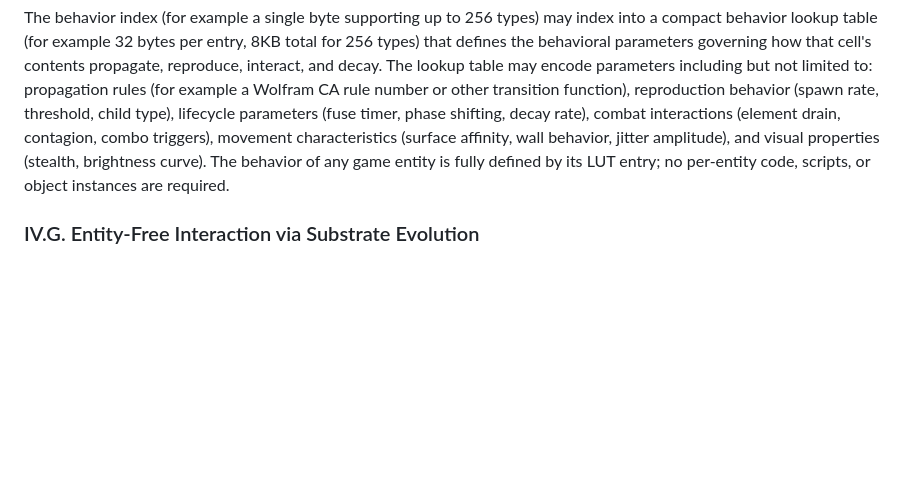
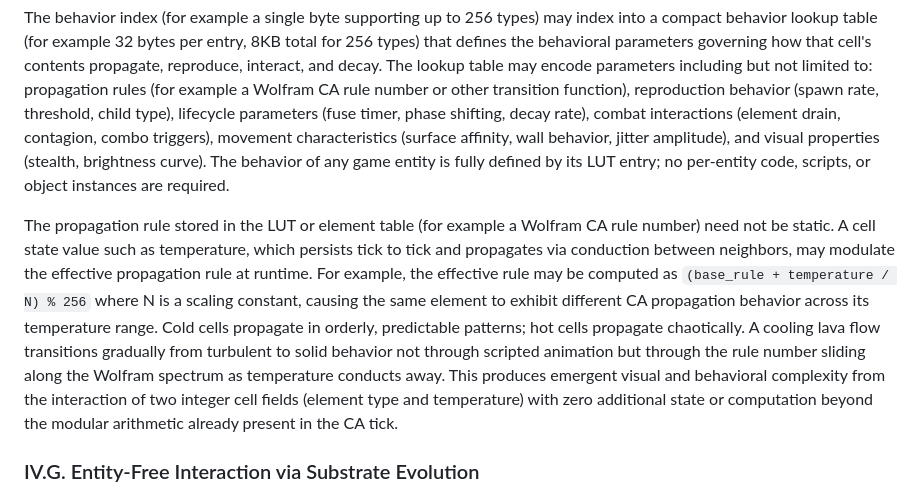
Before and after one commit to Sonified/3d-parallax-head-hand-tracking-demo, a Markdown page: TECHNICAL-DISCLOSURE.md, the part around the change. GitHub-like rendering; blank space fills up the shorter version.

Commit message:
Add temperature-modulated Wolfram rule to IV.F
Cell state values such as temperature may modulate the effective
CA propagation rule at runtime, producing emergent behavioral
complexity from two integer fields with zero additional computation.

```diff
--- a/TECHNICAL-DISCLOSURE.md
+++ b/TECHNICAL-DISCLOSURE.md
@@ -321,6 +321,8 @@ Each cell in the simulation grid may store its complete state in a compact packe
 
 The behavior index (for example a single byte supporting up to 256 types) may index into a compact behavior lookup table (for example 32 bytes per entry, 8KB total for 256 types) that defines the behavioral parameters governing how that cell's contents propagate, reproduce, interact, and decay. The lookup table may encode parameters including but not limited to: propagation rules (for example a Wolfram CA rule number or other transition function), reproduction behavior (spawn rate, threshold, child type), lifecycle parameters (fuse timer, phase shifting, decay rate), combat interactions (element drain, contagion, combo triggers), movement characteristics (surface affinity, wall behavior, jitter amplitude), and visual properties (stealth, brightness curve). The behavior of any game entity is fully defined by its LUT entry; no per-entity code, scripts, or object instances are required.
 
+The propagation rule stored in the LUT or element table (for example a Wolfram CA rule number) need not be static. A cell state value such as temperature, which persists tick to tick and propagates via conduction between neighbors, may modulate the effective propagation rule at runtime. For example, the effective rule may be computed as `(base_rule + temperature / N) % 256` where N is a scaling constant, causing the same element to exhibit different CA propagation behavior across its temperature range. Cold cells propagate in orderly, predictable patterns; hot cells propagate chaotically. A cooling lava flow transitions gradually from turbulent to solid behavior not through scripted animation but through the rule number sliding along the Wolfram spectrum as temperature conducts away. This produces emergent visual and behavioral complexity from the interaction of two integer cell fields (element type and temperature) with zero additional state or computation beyond the modular arithmetic already present in the CA tick.
+
 ### IV.G. Entity-Free Interaction via Substrate Evolution
 
 In traditional game architectures, interactive entities such as spells, projectiles, or creatures are explicitly instantiated objects with properties (for example health points, position, velocity, lifetime) managed by game logic. Each entity is allocated, updated per frame, checked for collisions, and eventually garbage collected. This system eliminates the entity abstraction entirely. No entity objects exist. No entity allocation, no garbage collection, no collision detection system, no per-entity update loop.
```
